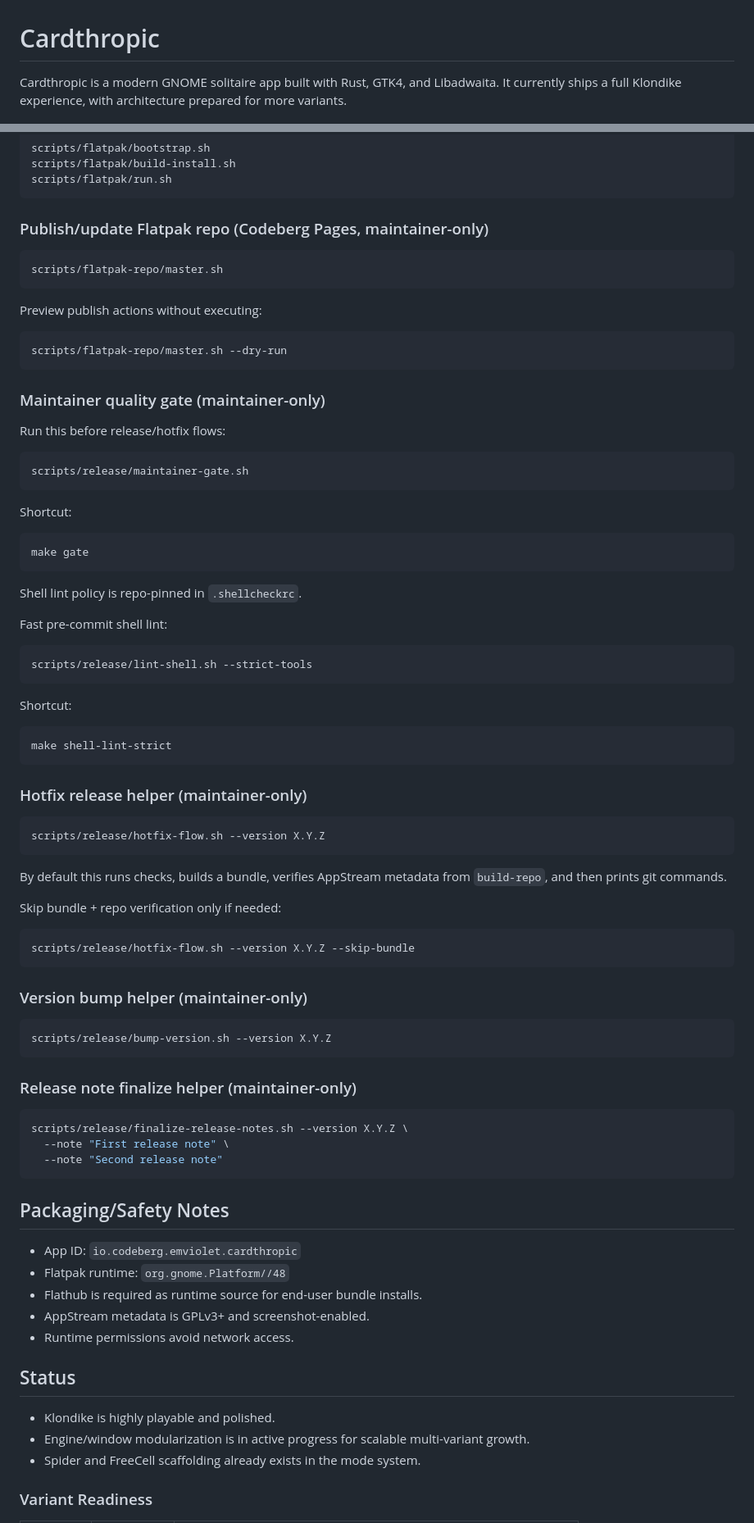
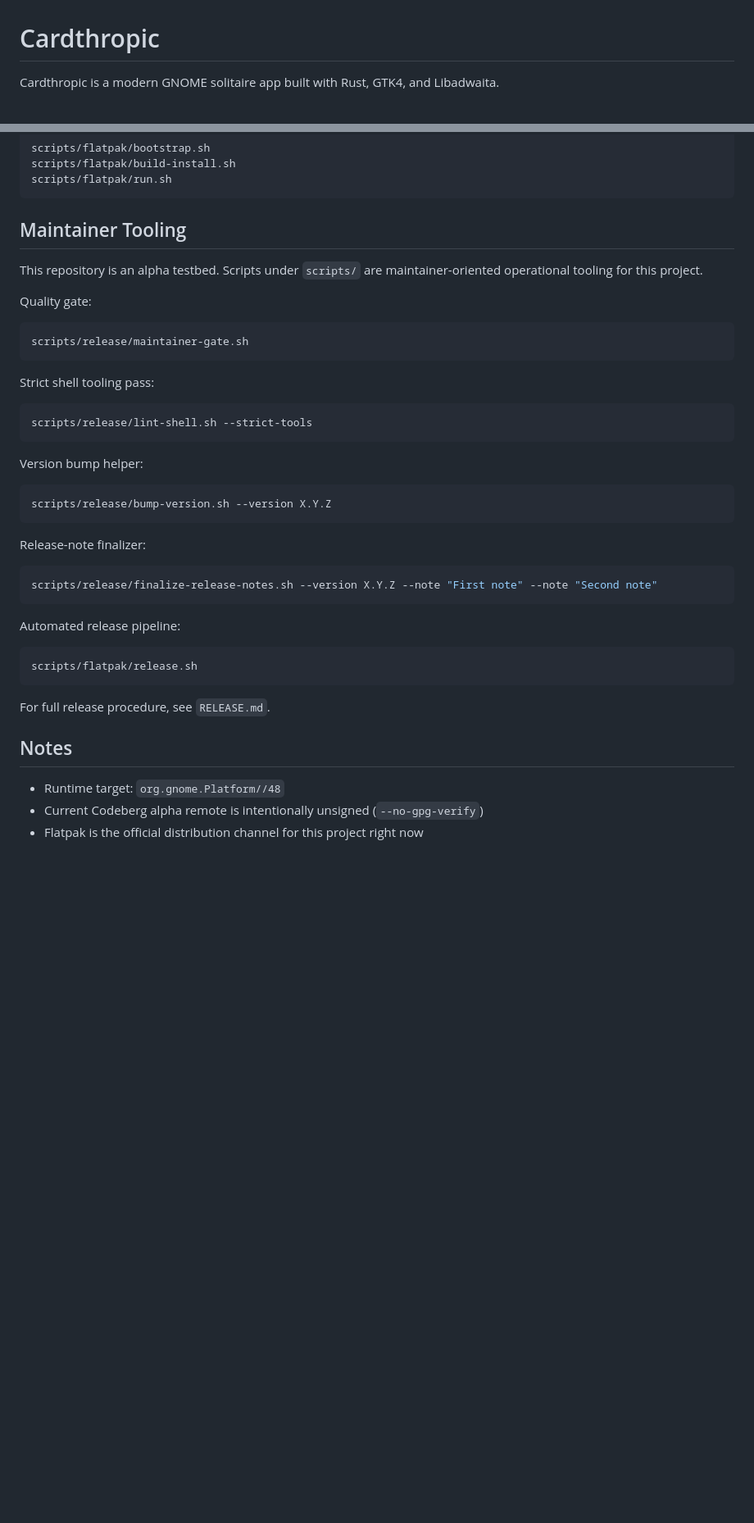
Before and after one commit to etjoy82/Cardthropic, a Markdown page: README.md, 2 parts joined by grey strips. Shown at 82% size. Drawn GitHub-style; blank space fills up the shorter version.

````diff
--- a/README.md
+++ b/README.md
@@ -1,7 +1,6 @@
 # Cardthropic
 
 Cardthropic is a modern GNOME solitaire app built with Rust, GTK4, and Libadwaita.
-It currently ships a full Klondike experience, with architecture prepared for more variants.
 
 ![Cardthropic Logo](/logo-small.png)
 
@@ -151,87 +99,45 @@ scripts/flatpak/build-install.sh
 scripts/flatpak/run.sh
 ```
 
-### Publish/update Flatpak repo (Codeberg Pages, maintainer-only)
+## Maintainer Tooling
 
-```bash
-scripts/flatpak-repo/master.sh
-```
+This repository is an alpha testbed. Scripts under `scripts/` are maintainer-oriented operational tooling for this project.
 
-Preview publish actions without executing:
-
-```bash
-scripts/flatpak-repo/master.sh --dry-run
-```
-
-### Maintainer quality gate (maintainer-only)
-
-Run this before release/hotfix flows:
+Quality gate:
 
 ```bash
 scripts/release/maintainer-gate.sh
 ```
 
-Shortcut:
-
-```bash
-make gate
-```
-
-Shell lint policy is repo-pinned in `.shellcheckrc`.
-
-Fast pre-commit shell lint:
+Strict shell tooling pass:
 
 ```bash
 scripts/release/lint-shell.sh --strict-tools
 ```
 
-Shortcut:
-
-```bash
-make shell-lint-strict
-```
-
-### Hotfix release helper (maintainer-only)
-
-```bash
-scripts/release/hotfix-flow.sh --version X.Y.Z
-```
-
-By default this runs checks, builds a bundle, verifies AppStream metadata from `build-repo`, and then prints git commands.
-
-Skip bundle + repo verification only if needed:
-
-```bash
-scripts/release/hotfix-flow.sh --version X.Y.Z --skip-bundle
-```
-
-### Version bump helper (maintainer-only)
+Version bump helper:
 
 ```bash
 scripts/release/bump-version.sh --version X.Y.Z
 ```
 
-### Release note finalize helper (maintainer-only)
+Release-note finalizer:
 
 ```bash
-scripts/release/finalize-release-notes.sh --version X.Y.Z \
-  --note "First release note" \
-  --note "Second release note"
+scripts/release/finalize-release-notes.sh --version X.Y.Z --note "First note" --note "Second note"
 ```
 
-## Packaging/Safety Notes
+Automated release pipeline:
 
-- App ID: `io.codeberg.emviolet.cardthropic`
-- Flatpak runtime: `org.gnome.Platform//48`
-- Flathub is required as runtime source for end-user bundle installs.
-- AppStream metadata is GPLv3+ and screenshot-enabled.
-- Runtime permissions avoid network access.
+```bash
+scripts/flatpak/release.sh
+```
 
-## Status
+For full release procedure, see `RELEASE.md`.
 
-- Klondike is highly playable and polished.
-- Engine/window modularization is in active progress for scalable multi-variant growth.
-- Spider and FreeCell scaffolding already exists in the mode system.
+## Notes
 
-### Variant Readiness
+- Runtime target: `org.gnome.Platform//48`
+- Current Codeberg alpha remote is intentionally unsigned (`--no-gpg-verify`)
+- Flatpak is the official distribution channel for this project right now
 
````
Also changed, not shown: other parts of README.md (+36 -100 lines), data/screenshots/cardthropic-0.8-screenshot.png (added), 2 other files.
